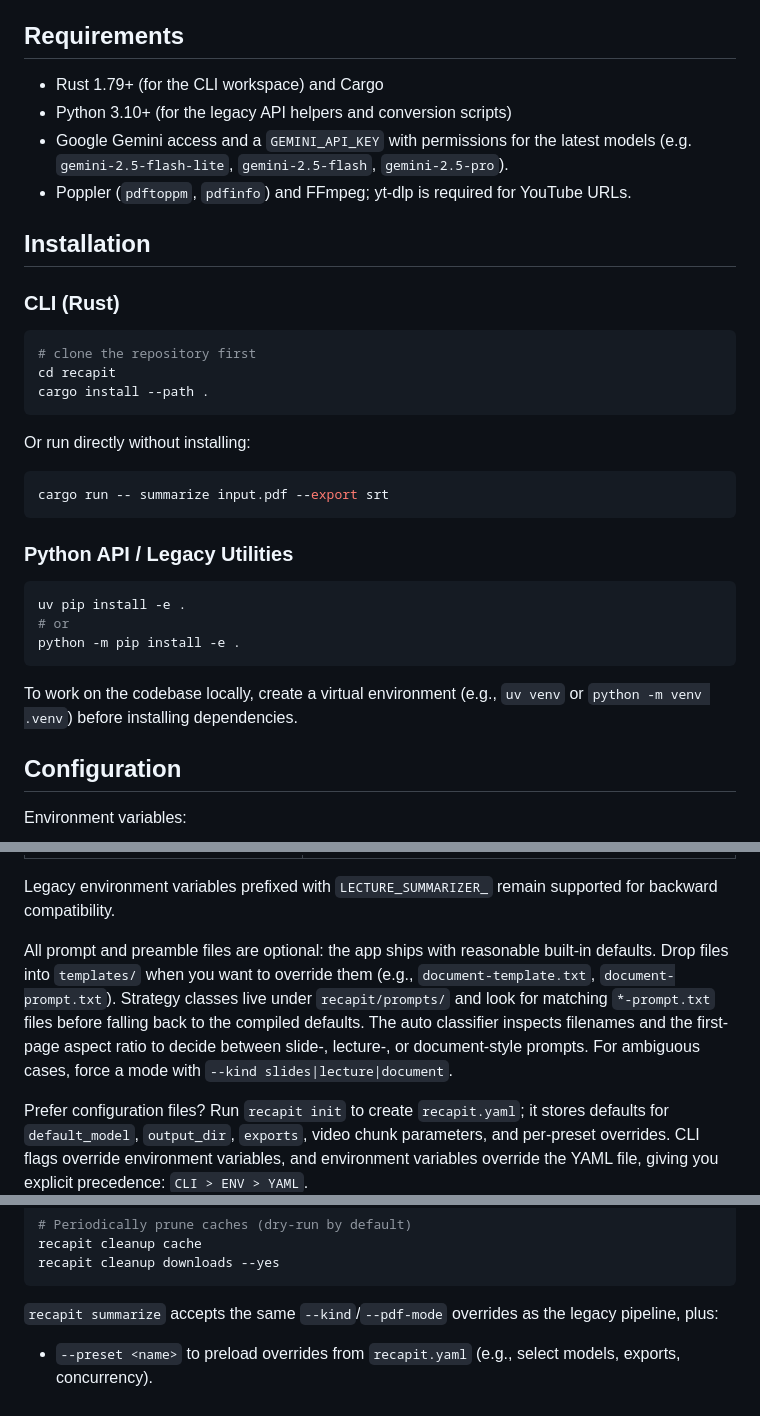
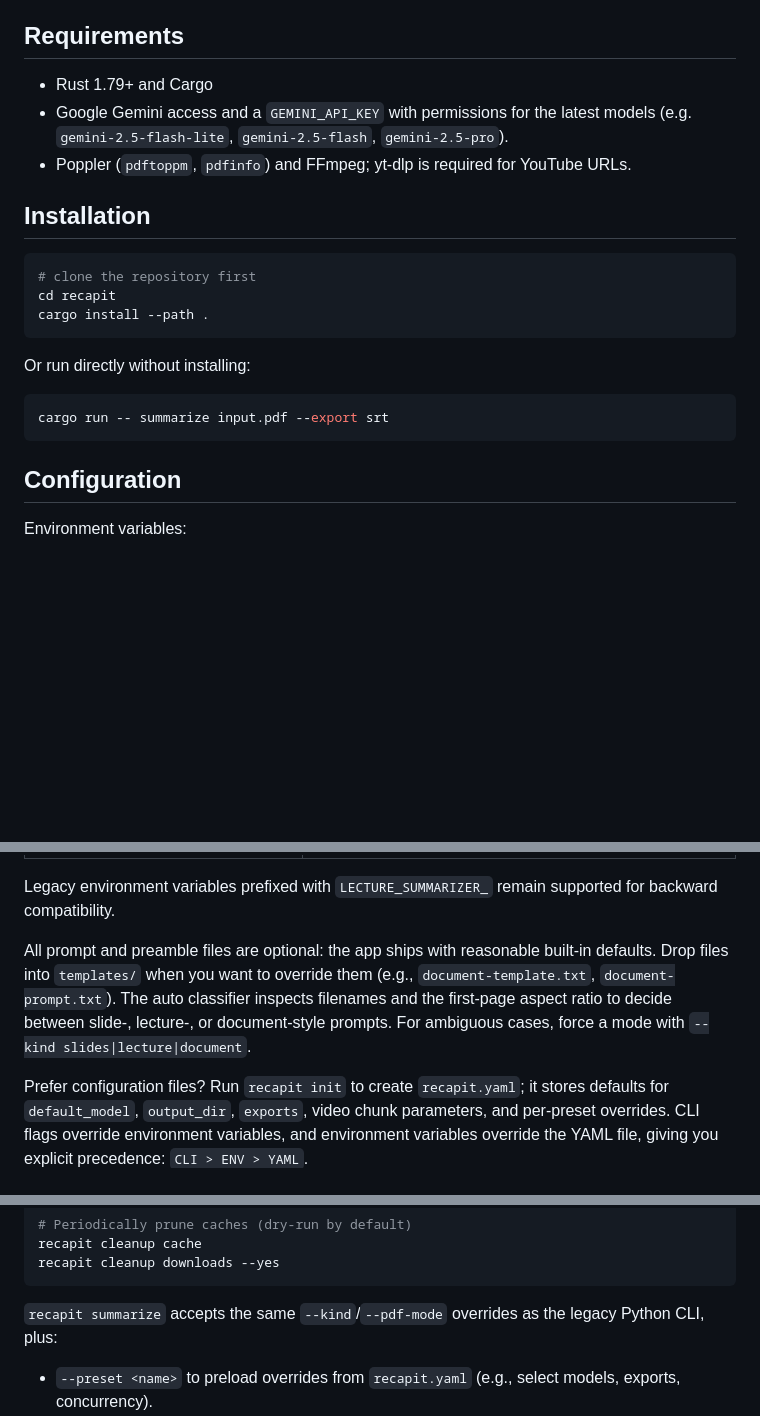
Before and after one commit to kgruiz/Recapit, a Markdown page: README.md, 3 parts joined by grey strips. GitHub-like rendering; blank space fills up the shorter version.

````diff
--- a/README.md
+++ b/README.md
@@ -18,14 +18,11 @@ Recapit is a modular toolkit for turning slide decks, lecture handouts, PDFs, Yo
 
 ## Requirements
 
-- Rust 1.79+ (for the CLI workspace) and Cargo
-- Python 3.10+ (for the legacy API helpers and conversion scripts)
+- Rust 1.79+ and Cargo
 - Google Gemini access and a `GEMINI_API_KEY` with permissions for the latest models (e.g. `gemini-2.5-flash-lite`, `gemini-2.5-flash`, `gemini-2.5-pro`).
 - Poppler (`pdftoppm`, `pdfinfo`) and FFmpeg; yt-dlp is required for YouTube URLs.
 
 ## Installation
-
-### CLI (Rust)
 
 ```shell
 # clone the repository first
@@ -38,16 +35,6 @@ Or run directly without installing:
 ```shell
 cargo run -- summarize input.pdf --export srt
 ```
-
-### Python API / Legacy Utilities
-
-```shell
-uv pip install -e .
-# or
-python -m pip install -e .
-```
-
-To work on the codebase locally, create a virtual environment (e.g., `uv venv` or `python -m venv .venv`) before installing dependencies.
 
 ## Configuration
 
@@ -71,7 +58,7 @@ Environment variables:
 
 Legacy environment variables prefixed with `LECTURE_SUMMARIZER_` remain supported for backward compatibility.
 
-All prompt and preamble files are optional: the app ships with reasonable built-in defaults. Drop files into `templates/` when you want to override them (e.g., `document-template.txt`, `document-prompt.txt`). Strategy classes live under `recapit/prompts/` and look for matching `*-prompt.txt` files before falling back to the compiled defaults. The auto classifier inspects filenames and the first-page aspect ratio to decide between slide-, lecture-, or document-style prompts. For ambiguous cases, force a mode with `--kind slides|lecture|document`.
+All prompt and preamble files are optional: the app ships with reasonable built-in defaults. Drop files into `templates/` when you want to override them (e.g., `document-template.txt`, `document-prompt.txt`). The auto classifier inspects filenames and the first-page aspect ratio to decide between slide-, lecture-, or document-style prompts. For ambiguous cases, force a mode with `--kind slides|lecture|document`.
 
 Prefer configuration files? Run `recapit init` to create `recapit.yaml`; it stores defaults for `default_model`, `output_dir`, `exports`, video chunk parameters, and per-preset overrides. CLI flags override environment variables, and environment variables override the YAML file, giving you explicit precedence: `CLI > ENV > YAML`.
 
@@ -130,7 +117,7 @@ recapit cleanup cache
 recapit cleanup downloads --yes
 ```
 
-`recapit summarize` accepts the same `--kind`/`--pdf-mode` overrides as the legacy pipeline, plus:
+`recapit summarize` accepts the same `--kind`/`--pdf-mode` overrides as the legacy Python CLI, plus:
 
 - `--preset <name>` to preload overrides from `recapit.yaml` (e.g., select models, exports, concurrency).
 - `--export srt|vtt|markdown|json` to emit additional artifacts. Markdown/JSON exports use the new conversion pipeline under the hood.
````
Also changed, not shown: other parts of README.md (+10 -13 lines), CONTRIBUTING.md (+3 -15 lines).
